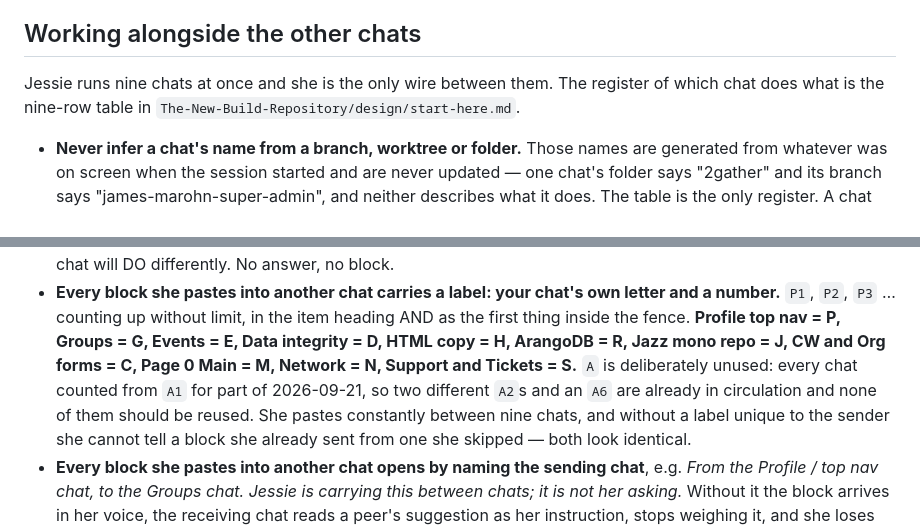
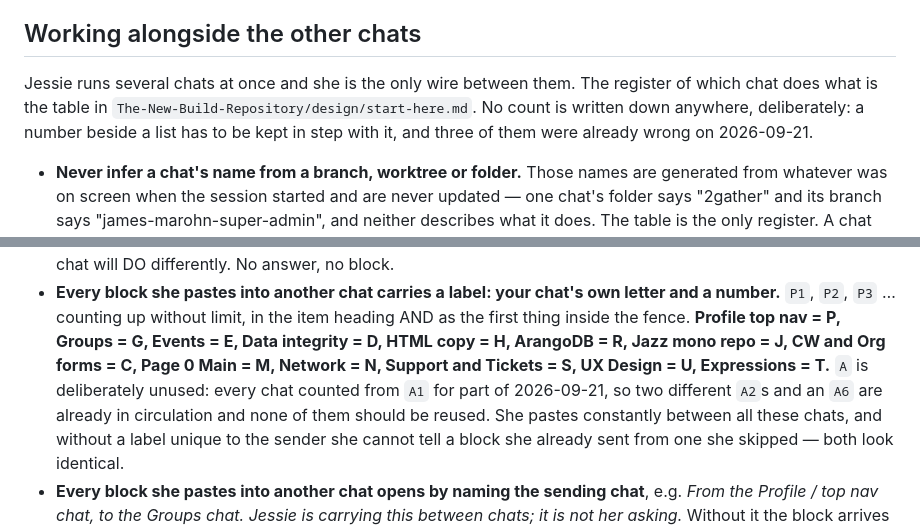
Before and after one commit to Creating-Works/content, a Markdown page: CLAUDE.md, 2 parts joined by grey strips. GitHub-like rendering.

Commit message:
How Jessie works: Expressions is T, UX Design is U
Expressions — conversations turned into profile data with AI — had no letter;
its opener arrived with the placeholder <X> still in it. Jessie picked T, for
transcripts. E was the obvious fit and belongs to Events, and X was rejected
because a block labelled X1 is indistinguishable from an unfilled blank.

UX Design was in the register table but missing from this list, so that chat
would have hit the same blank. U.

Also drops the three chat counts: 'nine chats at once', 'the nine-row table',
'between nine chats'. A number beside a list has to be kept in step with it
and all three were already wrong.

Co-Authored-By: Claude Opus 5 <noreply@anthropic.com>

```diff
--- a/CLAUDE.md
+++ b/CLAUDE.md
@@ -113,8 +113,10 @@ Leaving the version dropdown alone ships nothing.
 
 ## Working alongside the other chats
 
-Jessie runs nine chats at once and she is the only wire between them. The register of which chat
-does what is the nine-row table in `The-New-Build-Repository/design/start-here.md`.
+Jessie runs several chats at once and she is the only wire between them. The register of which chat
+does what is the table in `The-New-Build-Repository/design/start-here.md`. No count is written down
+anywhere, deliberately: a number beside a list has to be kept in step with it, and three of them
+were already wrong on 2026-09-21.
 
 - **Never infer a chat's name from a branch, worktree or folder.** Those names are generated from
   whatever was on screen when the session started and are never updated — one chat's folder says
@@ -136,9 +138,10 @@ does what is the nine-row table in `The-New-Build-Repository/design/start-here.m
 - **Every block she pastes into another chat carries a label: your chat's own letter and a number.**
   `P1`, `P2`, `P3` … counting up without limit, in the item heading AND as the first thing inside the
   fence. **Profile top nav = P, Groups = G, Events = E, Data integrity = D, HTML copy = H, ArangoDB =
-  R, Jazz mono repo = J, CW and Org forms = C, Page 0 Main = M, Network = N, Support and Tickets = S.** `A` is deliberately unused: every
+  R, Jazz mono repo = J, CW and Org forms = C, Page 0 Main = M, Network = N, Support and Tickets = S,
+  UX Design = U, Expressions = T.** `A` is deliberately unused: every
   chat counted from `A1` for part of 2026-09-21, so two different `A2`s and an `A6` are already in
-  circulation and none of them should be reused. She pastes constantly between nine chats, and
+  circulation and none of them should be reused. She pastes constantly between all these chats, and
   without a label unique to the sender she cannot tell a block she already sent from one she skipped
   — both look identical.
 - **Every block she pastes into another chat opens by naming the sending chat**, e.g. *From the
```
